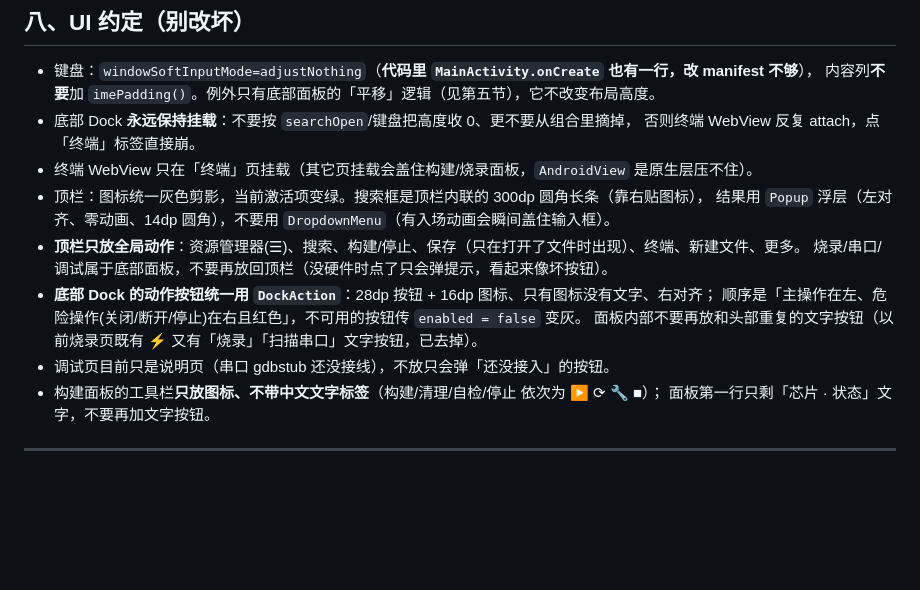
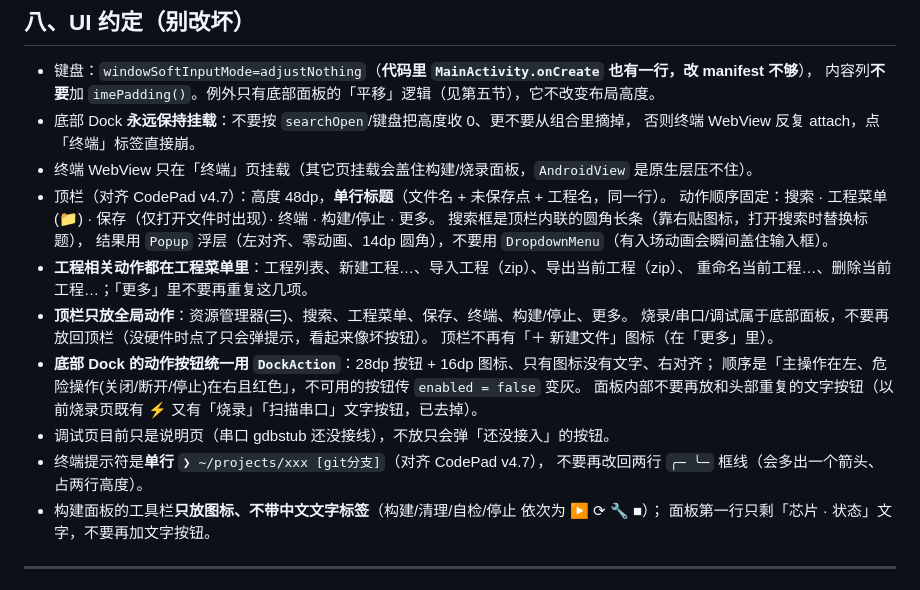
Before and after one commit to Brot588/EspForge, a Markdown page: docs/HANDOFF.md, the part around the change. GitHub-like rendering; blank space fills up the shorter version.

```diff
--- a/docs/HANDOFF.md
+++ b/docs/HANDOFF.md
@@ -254,14 +254,21 @@ PREFIX=$P/tools/cmake             # Termux 版 cmake 靠它读 include/android/a
 - 底部 Dock **永远保持挂载**：不要按 `searchOpen`/键盘把高度收 0、更不要从组合里摘掉，
   否则终端 WebView 反复 attach，点「终端」标签直接崩。
 - 终端 WebView 只在「终端」页挂载（其它页挂载会盖住构建/烧录面板，`AndroidView` 是原生层压不住）。
-- 顶栏：图标统一灰色剪影，当前激活项变绿。搜索框是顶栏内联的 300dp 圆角长条（靠右贴图标），
+- 顶栏（对齐 CodePad v4.7）：高度 48dp，**单行标题**（文件名 + 未保存点 + 工程名，同一行）。
+  动作顺序固定：搜索 · 工程菜单(📁) · 保存（仅打开文件时出现）· 终端 · 构建/停止 · 更多。
+  搜索框是顶栏内联的圆角长条（靠右贴图标，打开搜索时替换标题），
   结果用 `Popup` 浮层（左对齐、零动画、14dp 圆角），不要用 `DropdownMenu`（有入场动画会瞬间盖住输入框）。
-- **顶栏只放全局动作**：资源管理器(☰)、搜索、构建/停止、保存（只在打开了文件时出现）、终端、新建文件、更多。
+- **工程相关动作都在工程菜单里**：工程列表、新建工程…、导入工程（zip）、导出当前工程（zip）、
+  重命名当前工程…、删除当前工程…；「更多」里不要再重复这几项。
+- **顶栏只放全局动作**：资源管理器(☰)、搜索、工程菜单、保存、终端、构建/停止、更多。
   烧录/串口/调试属于底部面板，不要再放回顶栏（没硬件时点了只会弹提示，看起来像坏按钮）。
+  顶栏不再有「＋ 新建文件」图标（在「更多」里）。
 - **底部 Dock 的动作按钮统一用 `DockAction`**：28dp 按钮 + 16dp 图标、只有图标没有文字、右对齐；
   顺序是「主操作在左、危险操作(关闭/断开/停止)在右且红色」，不可用的按钮传 `enabled = false` 变灰。
   面板内部不要再放和头部重复的文字按钮（以前烧录页既有 ⚡ 又有「烧录」「扫描串口」文字按钮，已去掉）。
 - 调试页目前只是说明页（串口 gdbstub 还没接线），不放只会弹「还没接入」的按钮。
+- 终端提示符是**单行** `❯ ~/projects/xxx [git分支]`（对齐 CodePad v4.7），
+  不要再改回两行 `╭─ ╰─` 框线（会多出一个箭头、占两行高度）。
 - 构建面板的工具栏**只放图标、不带中文文字标签**（构建/清理/自检/停止 依次为 ▶ ⟳ 🔧 ■）；
   面板第一行只剩「芯片 · 状态」文字，不要再加文字按钮。
 
```
Also changed, not shown: README.md (+6 -2 lines), docs/screenshot-build-success.png, docs/screenshot-dock-flash.png, docs/screenshot-dock-serial.png, docs/screenshot-keyboard-search.png, docs/screenshot-project-menu.png (added), docs/screenshot-terminal-keyboard.png, 3 other files.
